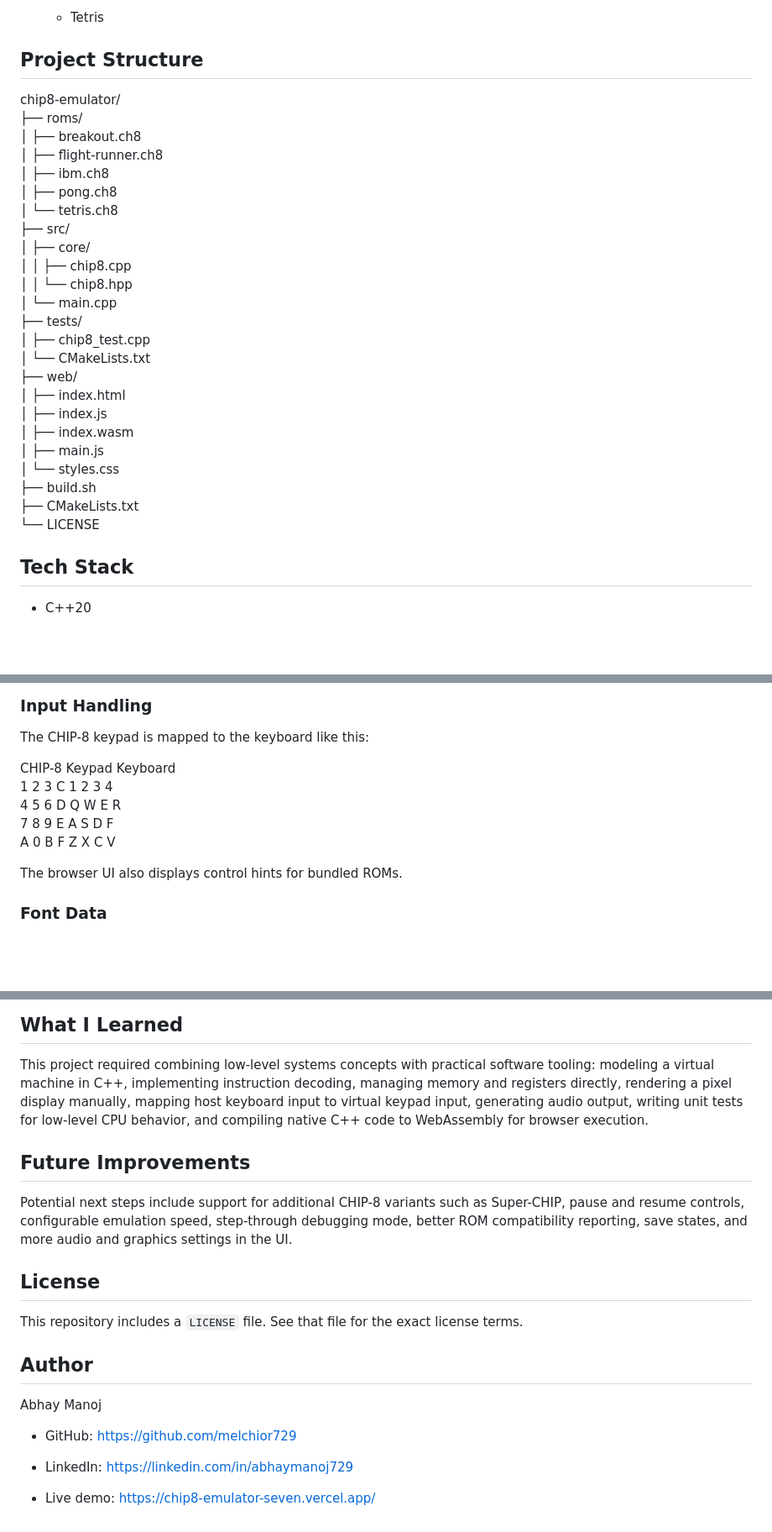
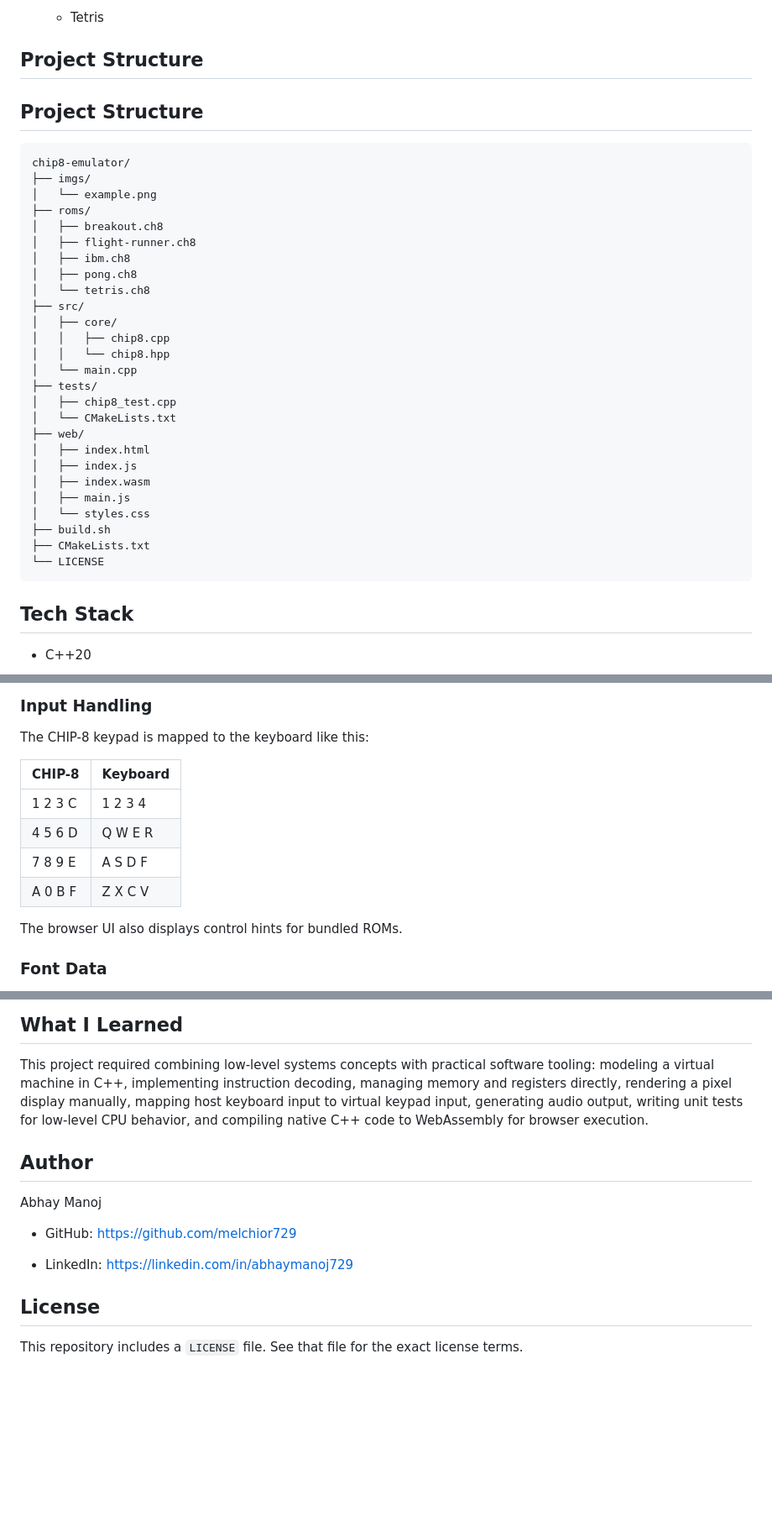
Before and after one commit to melchior729/chip8-emulator, a Markdown page: README.md, 3 parts joined by grey strips. Shown at 84% size. Drawn GitHub-style; blank space fills up the shorter version.

````diff
--- a/README.md
+++ b/README.md
@@ -44,30 +44,36 @@ The web build includes a retro terminal-style interface, ROM selection, custom R
 
 ## Project Structure
 
+## Project Structure
+
+```text
 chip8-emulator/
+├── imgs/
+│   └── example.png
 ├── roms/
-│ ├── breakout.ch8
-│ ├── flight-runner.ch8
-│ ├── ibm.ch8
-│ ├── pong.ch8
-│ └── tetris.ch8
+│   ├── breakout.ch8
+│   ├── flight-runner.ch8
+│   ├── ibm.ch8
+│   ├── pong.ch8
+│   └── tetris.ch8
 ├── src/
-│ ├── core/
-│ │ ├── chip8.cpp
-│ │ └── chip8.hpp
-│ └── main.cpp
+│   ├── core/
+│   │   ├── chip8.cpp
+│   │   └── chip8.hpp
+│   └── main.cpp
 ├── tests/
-│ ├── chip8\_test.cpp
-│ └── CMakeLists.txt
+│   ├── chip8_test.cpp
+│   └── CMakeLists.txt
 ├── web/
-│ ├── index.html
-│ ├── index.js
-│ ├── index.wasm
-│ ├── main.js
-│ └── styles.css
+│   ├── index.html
+│   ├── index.js
+│   ├── index.wasm
+│   ├── main.js
+│   └── styles.css
 ├── build.sh
 ├── CMakeLists.txt
 └── LICENSE
+```
 
 ## Tech Stack
 
@@ -170,11 +176,12 @@ The project generates a square-wave style tone using floating-point audio sample
 
 The CHIP-8 keypad is mapped to the keyboard like this:
 
-CHIP-8 Keypad Keyboard
-1 2 3 C 1 2 3 4
-4 5 6 D Q W E R
-7 8 9 E A S D F
-A 0 B F Z X C V
+| CHIP-8 | Keyboard |
+|------|---------|
+| 1 2 3 C | 1 2 3 4 |
+| 4 5 6 D | Q W E R |
+| 7 8 9 E | A S D F |
+| A 0 B F | Z X C V |
 
 The browser UI also displays control hints for bundled ROMs.
 
@@ -348,14 +356,6 @@ This separation makes the emulator easier to test, extend, and port.
 
 This project required combining low-level systems concepts with practical software tooling: modeling a virtual machine in C++, implementing instruction decoding, managing memory and registers directly, rendering a pixel display manually, mapping host keyboard input to virtual keypad input, generating audio output, writing unit tests for low-level CPU behavior, and compiling native C++ code to WebAssembly for browser execution.
 
-## Future Improvements
-
-Potential next steps include support for additional CHIP-8 variants such as Super-CHIP, pause and resume controls, configurable emulation speed, step-through debugging mode, better ROM compatibility reporting, save states, and more audio and graphics settings in the UI.
-
-## License
-
-This repository includes a `LICENSE` file. See that file for the exact license terms.
-
 ## Author
 
 Abhay Manoj
@@ -364,4 +364,6 @@ Abhay Manoj
 
 -   LinkedIn: [https://linkedin.com/in/abhaymanoj729](https://linkedin.com/in/abhaymanoj729)
 
--   Live demo: [https://chip8-emulator-seven.vercel.app/](https://chip8-emulator-seven.vercel.app/)
+## License
+
+This repository includes a `LICENSE` file. See that file for the exact license terms.
````
Also changed, not shown: other parts of README.md (+25 -24 lines).
